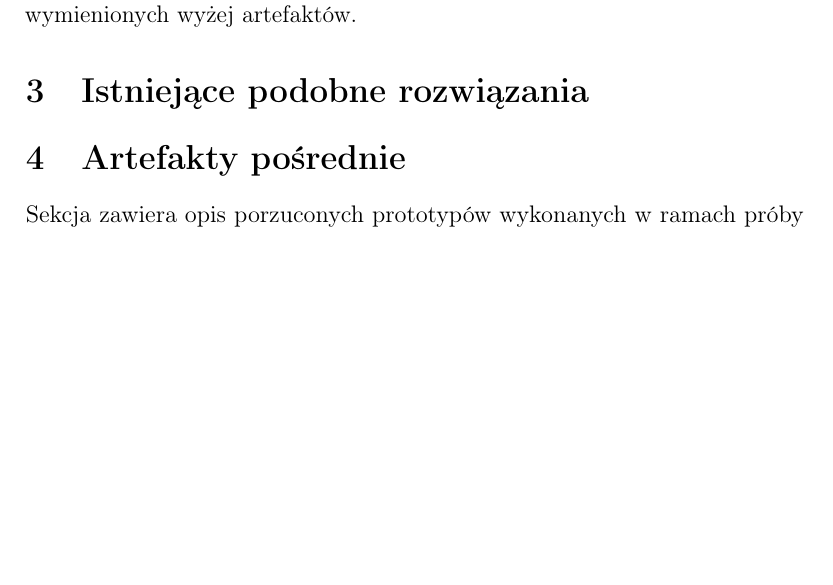
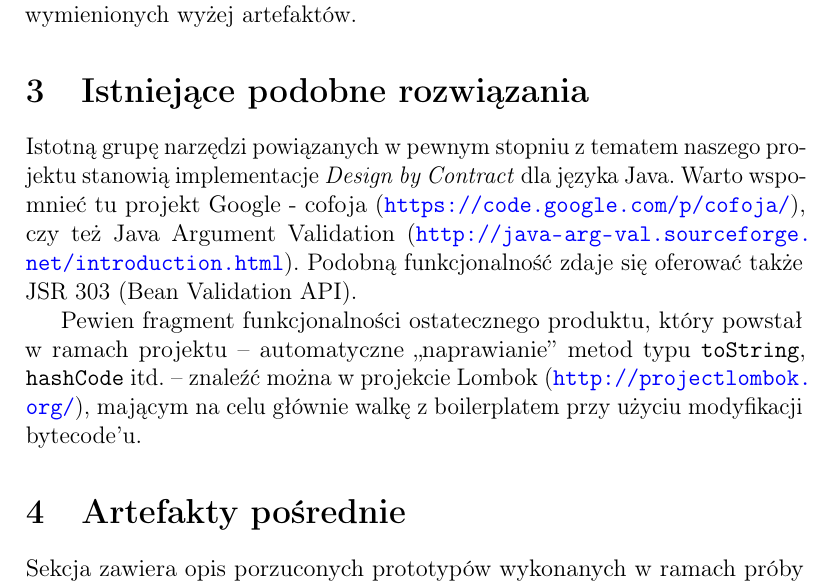
Before and after one commit to marcinlos/heimdall, a LaTeX document (doc/dokumentacja.tex): part of page 2 of 8, cut so that both start at the same text, the shorter picture padded with empty space. Compiled offline with pdfLaTeX.

Commit message:
Filled 'existing solutions' section

```diff
--- a/doc/dokumentacja.tex
+++ b/doc/dokumentacja.tex
@@ -1,6 +1,7 @@
 \documentclass[12pt,a4paper,titlepage]{article}
 \usepackage{graphicx}
 \usepackage{float}
+\usepackage[pdftex]{hyperref}
 \usepackage{placeins}
 \usepackage{mathtools}
 \usepackage{amssymb}
@@ -14,6 +15,10 @@
 \selectlanguage{polish}
 \usepackage{adjustbox}
 
+\hypersetup{
+  colorlinks=true,
+  urlcolor=blue,
+}
 
 \title{Opis projektu z przedmiotu Technologie Obiektowe i Komponentowe}
 %%\date{}
@@ -35,6 +40,9 @@
  Z powodu braku ścisłych wymagań oraz jednoznacznego celu, w ramach prac projektowych jeden pomysł został zidentyfikowany jako niewykonalny w określonym czasie, powstały dwa porzucone prototypy oraz biblioteka -- jako produkt końcowy. Kolejne fragmentu dokumentu opisują pokrótce każdy z wymienionych wyżej artefaktów.
 
 \section{Istniejące podobne rozwiązania}
+Istotną grupę narzędzi powiązanych w pewnym stopniu z tematem naszego projektu stanowią implementacje \emph{Design by Contract} dla języka Java. Warto wspomnieć tu projekt Google - cofoja (\url{https://code.google.com/p/cofoja/}), czy też Java Argument Validation (\url{http://java-arg-val.sourceforge.net/introduction.html}). Podobną funkcjonalność zdaje się oferować także JSR 303 (Bean Validation API).
+
+Pewien fragment funkcjonalności ostatecznego produktu, który powstał w ramach projektu -- automatyczne ,,naprawianie'' metod typu \texttt{toString}, \texttt{hashCode} itd. -- znaleźć można w projekcie Lombok (\url{http://projectlombok.org/}), mającym na celu głównie walkę z boilerplatem przy użyciu modyfikacji bytecode'u.
  %generalnie brak
 
 \section{Artefakty pośrednie}
```
Also changed, not shown: doc/dokumentacja.tex (2 more changed lines).
